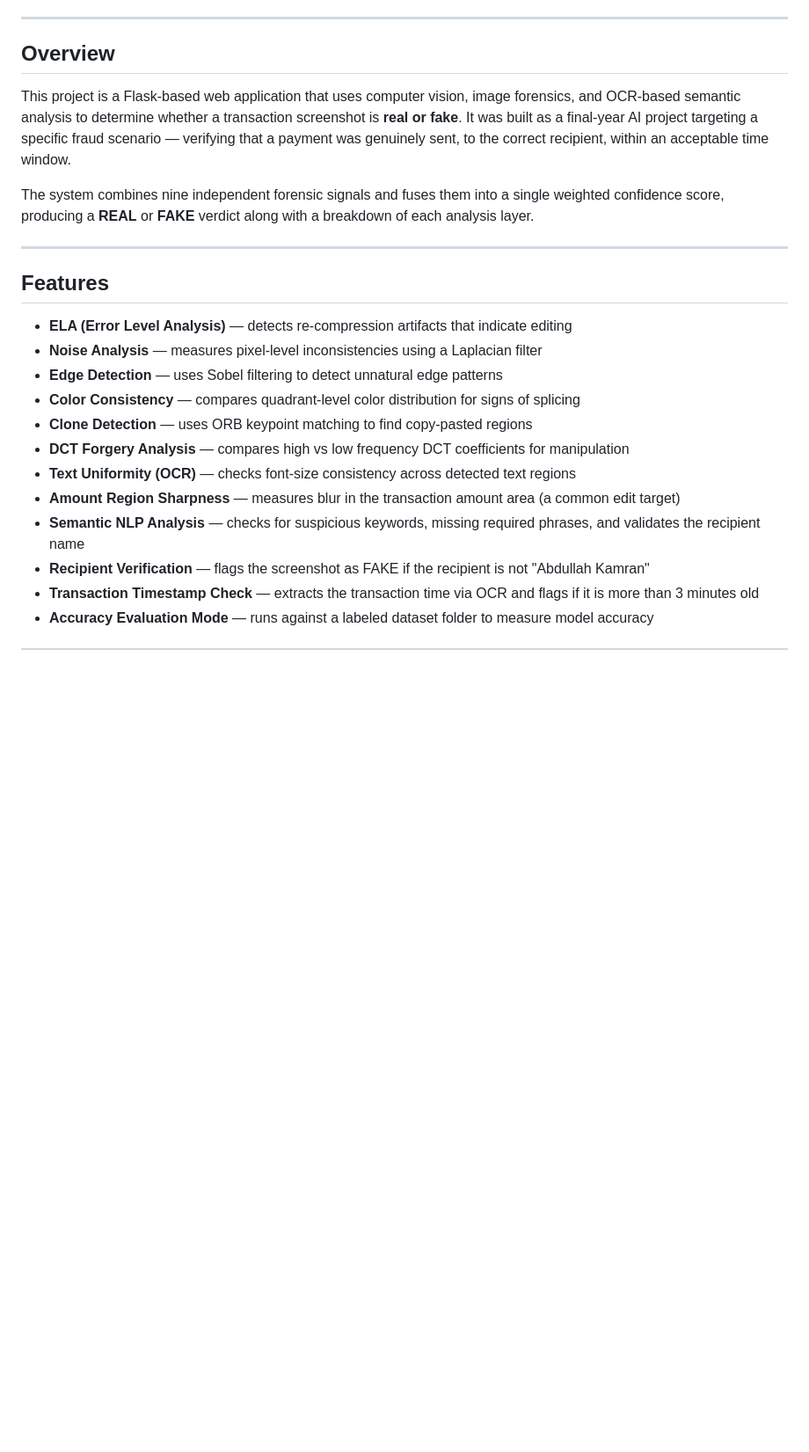
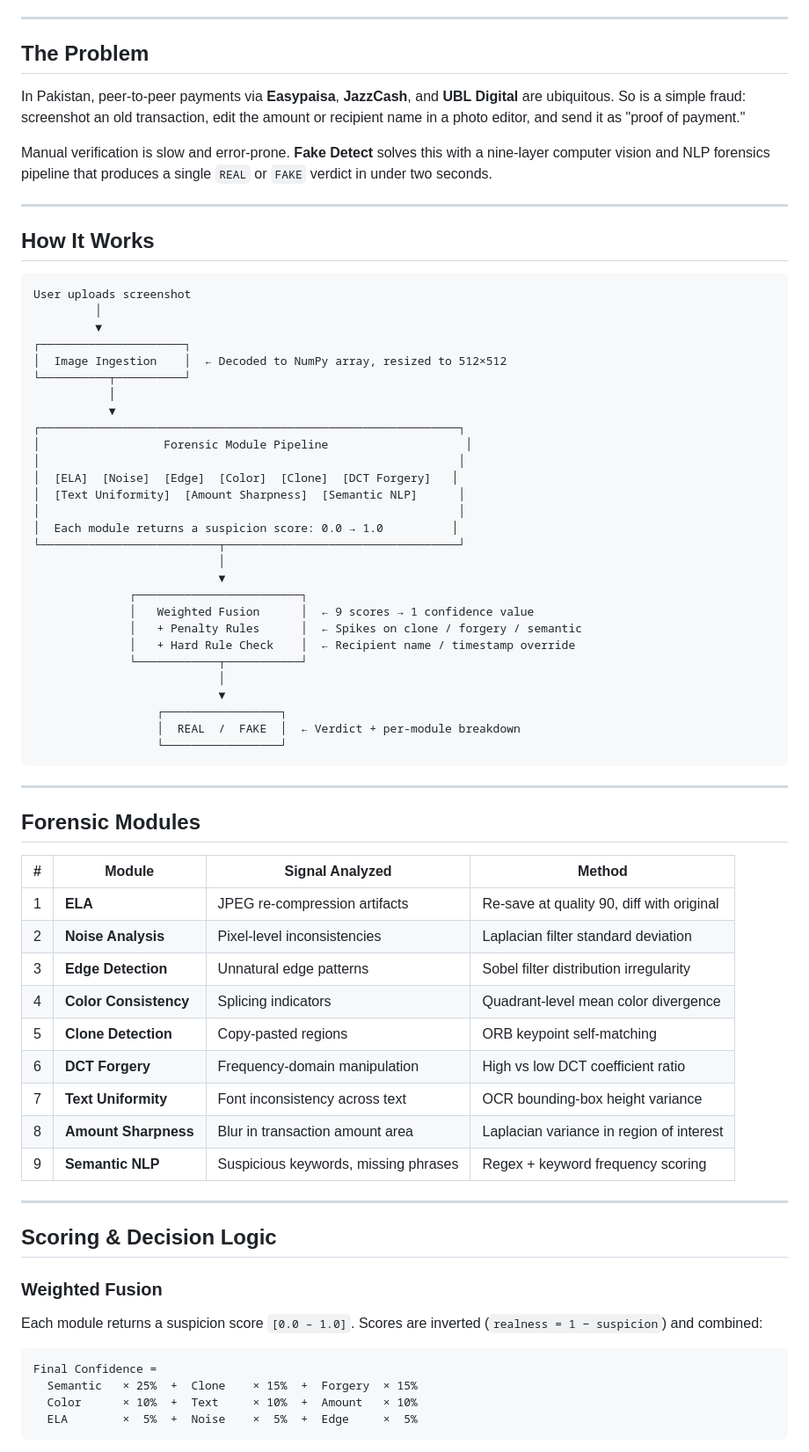
Before and after one commit to Abdullah-Kamran24/Fake-Financial-Screenshot-Detection-System, a Markdown page: README.md, the part around one of its changes. Shown at 88% size. GitHub-like rendering; blank space fills up the shorter version.

````diff
--- a/README.md
+++ b/README.md
@@ -4,25 +25,75 @@
 
 ---
 
-## Overview
+## The Problem
 
-This project is a Flask-based web application that uses computer vision, image forensics, and OCR-based semantic analysis to determine whether a transaction screenshot is **real or fake**. It was built as a final-year AI project targeting a specific fraud scenario — verifying that a payment was genuinely sent, to the correct recipient, within an acceptable time window.
+In Pakistan, peer-to-peer payments via **Easypaisa**, **JazzCash**, and **UBL Digital** are ubiquitous. So is a simple fraud: screenshot an old transaction, edit the amount or recipient name in a photo editor, and send it as "proof of payment."
 
-The system combines nine independent forensic signals and fuses them into a single weighted confidence score, producing a **REAL** or **FAKE** verdict along with a breakdown of each analysis layer.
+Manual verification is slow and error-prone. **Fake Detect** solves this with a nine-layer computer vision and NLP forensics pipeline that produces a single `REAL` or `FAKE` verdict in under two seconds.
 
 ---
 
-## Features
+## How It Works
 
-- **ELA (Error Level Analysis)** — detects re-compression artifacts that indicate editing
-- **Noise Analysis** — measures pixel-level inconsistencies using a Laplacian filter
-- **Edge Detection** — uses Sobel filtering to detect unnatural edge patterns
-- **Color Consistency** — compares quadrant-level color distribution for signs of splicing
-- **Clone Detection** — uses ORB keypoint matching to find copy-pasted regions
-- **DCT Forgery Analysis** — compares high vs low frequency DCT coefficients for manipulation
-- **Text Uniformity (OCR)** — checks font-size consistency across detected text regions
-- **Amount Region Sharpness** — measures blur in the transaction amount area (a common edit target)
-- **Semantic NLP Analysis** — checks for suspicious keywords, missing required phrases, and validates the recipient name
-- **Recipient Verification** — flags the screenshot as FAKE if the recipient is not "Abdullah Kamran"
-- **Transaction Timestamp Check** — extracts the transaction time via OCR and flags if it is more than 3 minutes old
-- **Accuracy Evaluation Mode** — runs against a labeled dataset folder to measure model accuracy
+```
+User uploads screenshot
+         │
+         ▼
+┌─────────────────────┐
+│  Image Ingestion    │  ← Decoded to NumPy array, resized to 512×512
+└──────────┬──────────┘
+           │
+           ▼
+┌─────────────────────────────────────────────────────────────┐
+│                  Forensic Module Pipeline                    │
+│                                                             │
+│  [ELA]  [Noise]  [Edge]  [Color]  [Clone]  [DCT Forgery]   │
+│  [Text Uniformity]  [Amount Sharpness]  [Semantic NLP]      │
+│                                                             │
+│  Each module returns a suspicion score: 0.0 → 1.0          │
+└──────────────────────────┬──────────────────────────────────┘
+                           │
+                           ▼
+              ┌────────────────────────┐
+              │   Weighted Fusion      │  ← 9 scores → 1 confidence value
+              │   + Penalty Rules      │  ← Spikes on clone / forgery / semantic
+              │   + Hard Rule Check    │  ← Recipient name / timestamp override
+              └────────────┬───────────┘
+                           │
+                           ▼
+                  ┌─────────────────┐
+                  │  REAL  /  FAKE  │  ← Verdict + per-module breakdown
+                  └─────────────────┘
+```
+
+---
+
+## Forensic Modules
+
+| # | Module | Signal Analyzed | Method |
+|---|--------|----------------|--------|
+| 1 | **ELA** | JPEG re-compression artifacts | Re-save at quality 90, diff with original |
+| 2 | **Noise Analysis** | Pixel-level inconsistencies | Laplacian filter standard deviation |
+| 3 | **Edge Detection** | Unnatural edge patterns | Sobel filter distribution irregularity |
+| 4 | **Color Consistency** | Splicing indicators | Quadrant-level mean color divergence |
+| 5 | **Clone Detection** | Copy-pasted regions | ORB keypoint self-matching |
+| 6 | **DCT Forgery** | Frequency-domain manipulation | High vs low DCT coefficient ratio |
+| 7 | **Text Uniformity** | Font inconsistency across text | OCR bounding-box height variance |
+| 8 | **Amount Sharpness** | Blur in transaction amount area | Laplacian variance in region of interest |
+| 9 | **Semantic NLP** | Suspicious keywords, missing phrases | Regex + keyword frequency scoring |
+
+---
+
+## Scoring & Decision Logic
+
+### Weighted Fusion
+
+Each module returns a suspicion score `[0.0 – 1.0]`. Scores are inverted (`realness = 1 − suspicion`) and combined:
+
+```
+Final Confidence =
+  Semantic   × 25%  +  Clone    × 15%  +  Forgery  × 15%
+  Color      × 10%  +  Text     × 10%  +  Amount   × 10%
+  ELA        ×  5%  +  Noise    ×  5%  +  Edge     ×  5%
+```
+
````
Also changed, not shown: other parts of README.md (+112 -106 lines).
